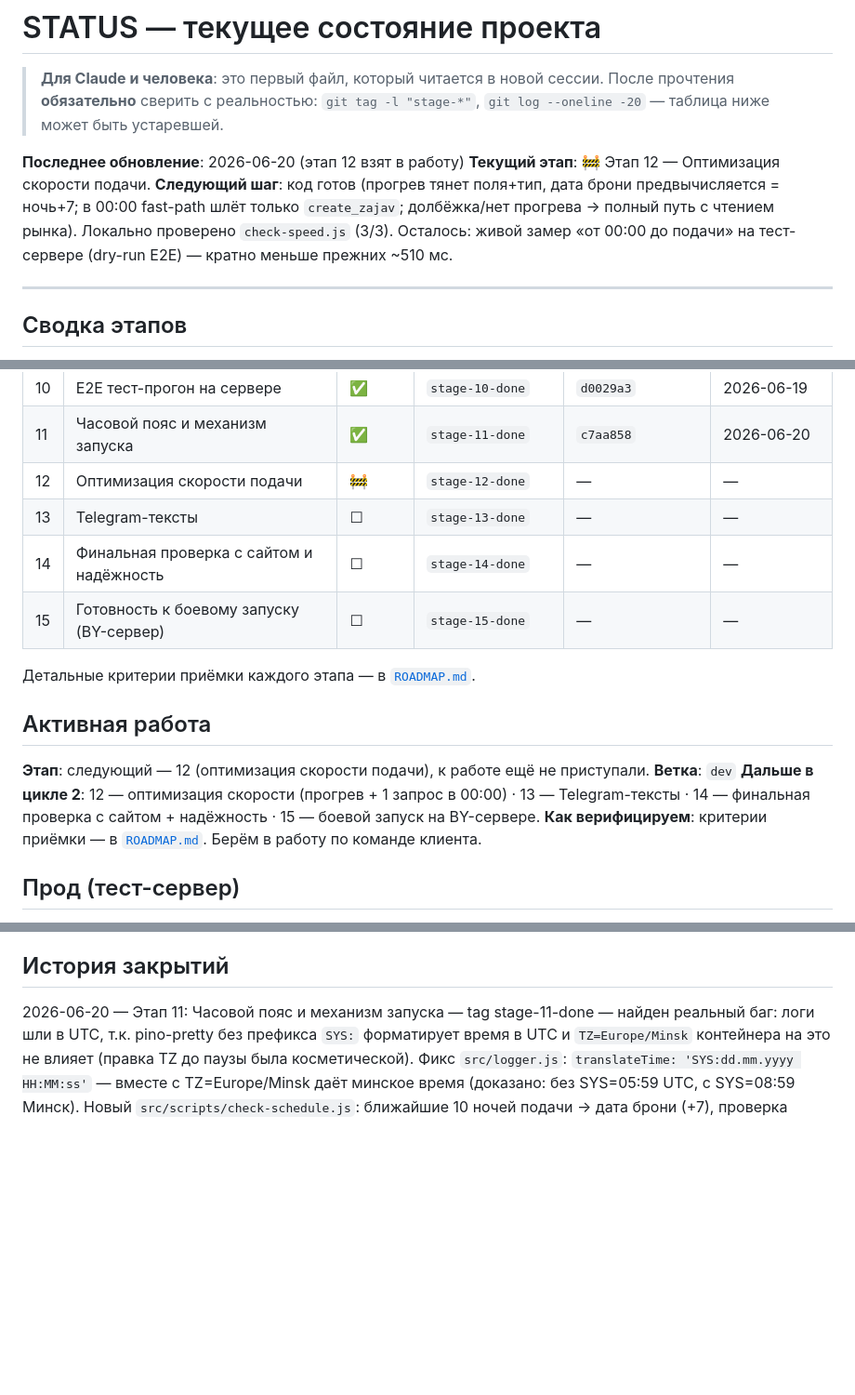
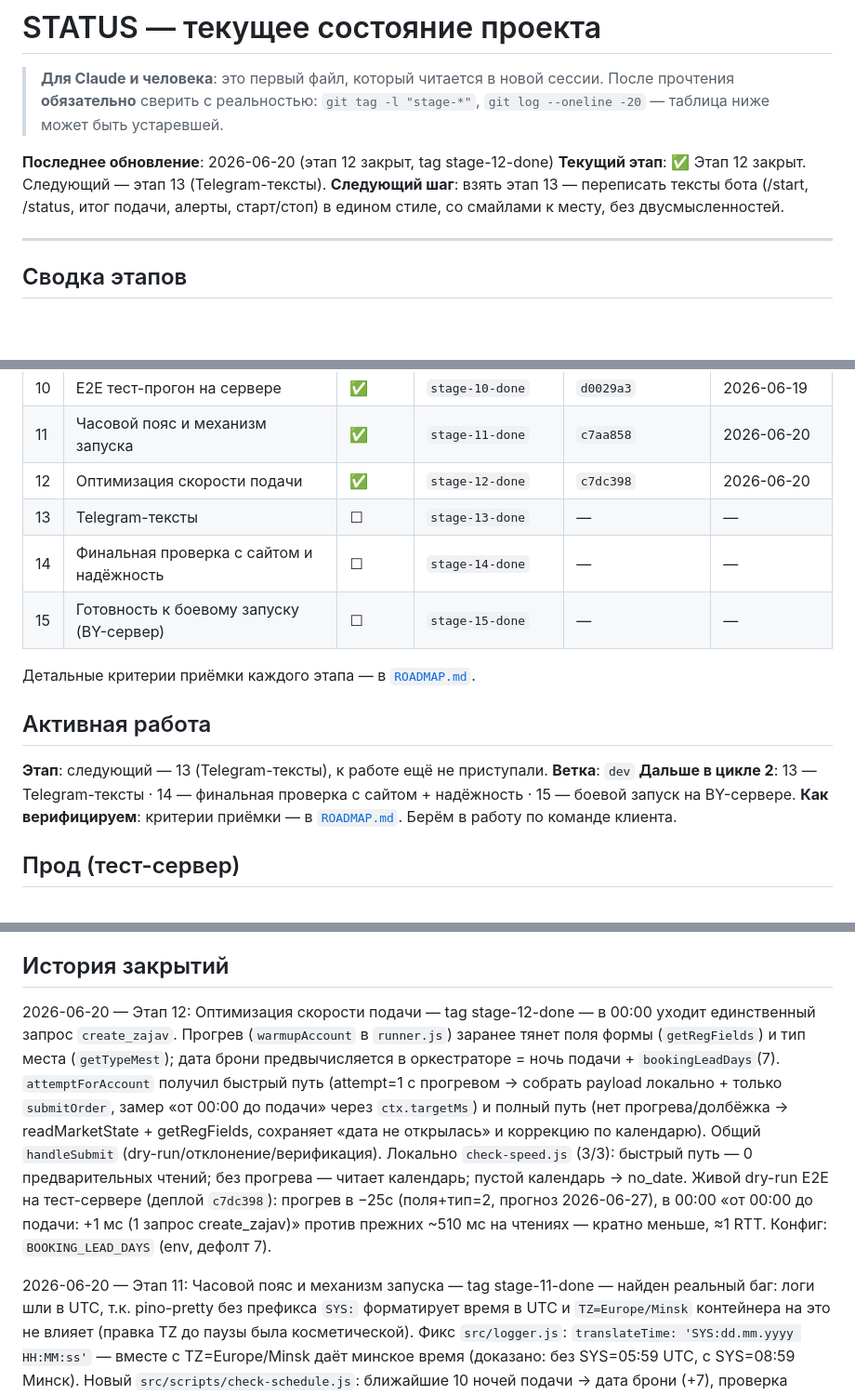
Before and after one commit to dimatolpygin/torgi, a Markdown page: docs/STATUS.md, 3 parts joined by grey strips. Shown at 93% size. Drawn GitHub-style; blank space fills up the shorter version.

Commit message:
chore(status): close stage 12

```diff
--- a/docs/STATUS.md
+++ b/docs/STATUS.md
@@ -4,9 +4,9 @@
 > прочтения **обязательно** сверить с реальностью: `git tag -l "stage-*"`,
 > `git log --oneline -20` — таблица ниже может быть устаревшей.
 
-**Последнее обновление**: 2026-06-20 (этап 12 взят в работу)
-**Текущий этап**: 🚧 Этап 12 — Оптимизация скорости подачи.
-**Следующий шаг**: код готов (прогрев тянет поля+тип, дата брони предвычисляется = ночь+7; в 00:00 fast-path шлёт только `create_zajav`; долбёжка/нет прогрева → полный путь с чтением рынка). Локально проверено `check-speed.js` (3/3). Осталось: живой замер «от 00:00 до подачи» на тест-сервере (dry-run E2E) — кратно меньше прежних ~510 мс.
+**Последнее обновление**: 2026-06-20 (этап 12 закрыт, tag stage-12-done)
+**Текущий этап**: ✅ Этап 12 закрыт. Следующий — этап 13 (Telegram-тексты).
+**Следующий шаг**: взять этап 13 — переписать тексты бота (/start, /status, итог подачи, алерты, старт/стоп) в едином стиле, со смайлами к месту, без двусмысленностей.
 
 ---
 
@@ -28,7 +28,7 @@
 | 9  | Docker-деплой + CI/CD | ✅ | `stage-9-done` | `384e892` | 2026-06-19 |
 | 10 | E2E тест-прогон на сервере | ✅ | `stage-10-done` | `d0029a3` | 2026-06-19 |
 | 11 | Часовой пояс и механизм запуска | ✅ | `stage-11-done` | `c7aa858` | 2026-06-20 |
-| 12 | Оптимизация скорости подачи | 🚧 | `stage-12-done` | — | — |
+| 12 | Оптимизация скорости подачи | ✅ | `stage-12-done` | `c7dc398` | 2026-06-20 |
 | 13 | Telegram-тексты | ☐ | `stage-13-done` | — | — |
 | 14 | Финальная проверка с сайтом и надёжность | ☐ | `stage-14-done` | — | — |
 | 15 | Готовность к боевому запуску (BY-сервер) | ☐ | `stage-15-done` | — | — |
@@ -37,9 +37,9 @@
 
 ## Активная работа
 
-**Этап**: следующий — 12 (оптимизация скорости подачи), к работе ещё не приступали.
+**Этап**: следующий — 13 (Telegram-тексты), к работе ещё не приступали.
 **Ветка**: `dev`
-**Дальше в цикле 2**: 12 — оптимизация скорости (прогрев + 1 запрос в 00:00) · 13 — Telegram-тексты · 14 — финальная проверка с сайтом + надёжность · 15 — боевой запуск на BY-сервере.
+**Дальше в цикле 2**: 13 — Telegram-тексты · 14 — финальная проверка с сайтом + надёжность · 15 — боевой запуск на BY-сервере.
 **Как верифицируем**: критерии приёмки — в [`ROADMAP.md`](ROADMAP.md). Берём в работу по команде клиента.
 
 ## Прод (тест-сервер)
@@ -58,6 +58,8 @@
 этапы 2–4 верифицируются на пустом состоянии.
 
 ## История закрытий
+
+2026-06-20 — Этап 12: Оптимизация скорости подачи — tag stage-12-done — в 00:00 уходит единственный запрос `create_zajav`. Прогрев (`warmupAccount` в `runner.js`) заранее тянет поля формы (`getRegFields`) и тип места (`getTypeMest`); дата брони предвычисляется в оркестраторе = ночь подачи + `bookingLeadDays`(7). `attemptForAccount` получил быстрый путь (attempt=1 с прогревом → собрать payload локально + только `submitOrder`, замер «от 00:00 до подачи» через `ctx.targetMs`) и полный путь (нет прогрева/долбёжка → readMarketState + getRegFields, сохраняет «дата не открылась» и коррекцию по календарю). Общий `handleSubmit` (dry-run/отклонение/верификация). Локально `check-speed.js` (3/3): быстрый путь — 0 предварительных чтений; без прогрева — читает календарь; пустой календарь → no_date. Живой dry-run E2E на тест-сервере (деплой `c7dc398`): прогрев в −25с (поля+тип=2, прогноз 2026-06-27), в 00:00 «от 00:00 до подачи: +1 мс (1 запрос create_zajav)» против прежних ~510 мс на чтениях — кратно меньше, ≈1 RTT. Конфиг: `BOOKING_LEAD_DAYS` (env, дефолт 7).
 
 2026-06-20 — Этап 11: Часовой пояс и механизм запуска — tag stage-11-done — найден реальный баг: логи шли в UTC, т.к. pino-pretty без префикса `SYS:` форматирует время в UTC и `TZ=Europe/Minsk` контейнера на это не влияет (правка TZ до паузы была косметической). Фикс `src/logger.js`: `translateTime: 'SYS:dd.mm.yyyy HH:MM:ss'` — вместе с TZ=Europe/Minsk даёт минское время (доказано: без SYS=05:59 UTC, с SYS=08:59 Минск). Новый `src/scripts/check-schedule.js`: ближайшие 10 ночей подачи → дата брони (+7), проверка отсутствия понедельника в ночах и датах брони, детерминизм пересчёта. Живой UAT на тест-сервере (деплой `c7aa858`): в контейнере `TZ=Europe/Minsk`, лог pino `[08:59]` против docker-метки `05:59Z` — минское время ✅; `docker compose restart app` → контейнер поднялся, планировщик пересчитал «Следующая подача: вс 21.06 00:00» от текущего времени (внутренний luxon-цикл, не крон, состояние не теряется) ✅. Открытый вопрос «TZ оставить/откатить» решён: оставляем TZ + SYS:.
 
```
Also changed, not shown: docs/ROADMAP.md (+3 -3 lines).
